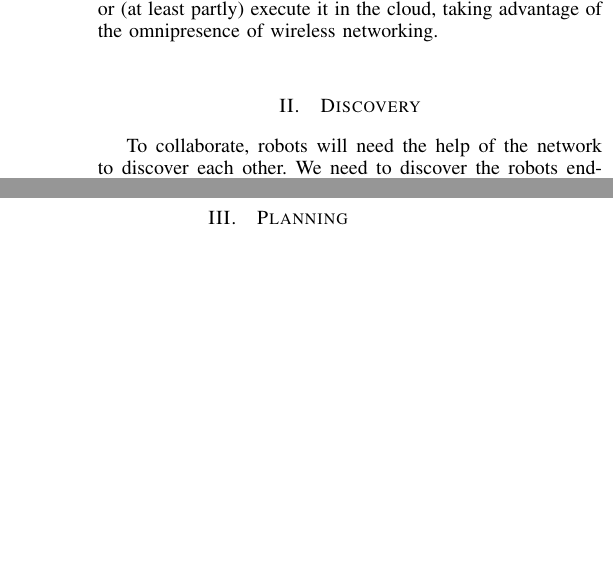
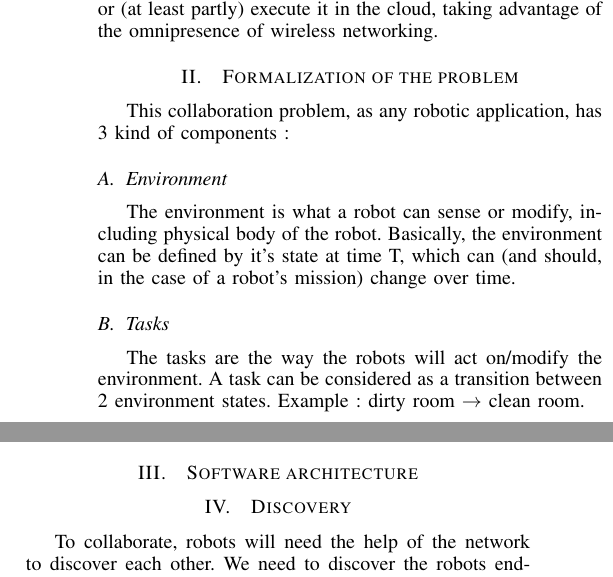
Before and after one commit to astralien3000/INFOCOM-Paper, a LaTeX paper (main.tex): two parts of the columns of the page before the commit and two parts of the columns of page 1 of 2 after it, joined at a grey line, cut so that both start at the same text, the shorter picture padded with empty space. Compiled offline with pdfLaTeX.

Commit message:
Update main.tex

```diff
--- a/main.tex
+++ b/main.tex
@@ -53,3 +53,17 @@ In the case of a task that is too hard for one robot, the robot could autonomous
 The computing power needed for this kind of system is likely to be too high for being embedded, considering the complexity of missions the robots will be needed to accomplish.
 There is a need to distribute the computing tasks, or (at least partly) execute it in the cloud, taking advantage of the omnipresence of wireless networking.
 
+\section{Formalization of the problem}
+
+This collaboration problem, as any robotic application, has 3 kind of components :
+
+\subsection{Environment}
+
+The environment is what a robot can sense or modify, including physical body of the robot.
+Basically, the environment can be defined by it's state at time T, which can (and should, in the case of a robot's mission) change over time.
+
+\subsection{Tasks}
+
+The tasks are the way the robots will act on/modify the environment.
+A task can be considered as a transition between 2 environment states.
+Example : dirty room $\rightarrow$ clean room.
@@ -55,0 +85,5 @@ There is a need to distribute the computing tasks, or (at least partly) execute
+As described previously, the robots are able to do some actions, and will need to execute them in a particular sequence to accomplish a mission.
+Since the environment is not completely known, the plan may need to be modified over time.
+So, the system making the plan will need a feedback loop to modify it when needed (sense-plan-act ?)
+
+\section{Software architecture}
```
Also changed, not shown: main.tex (28 more changed lines).
